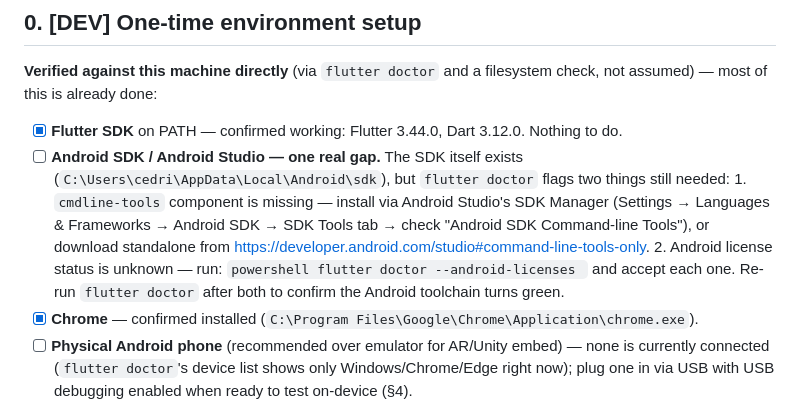
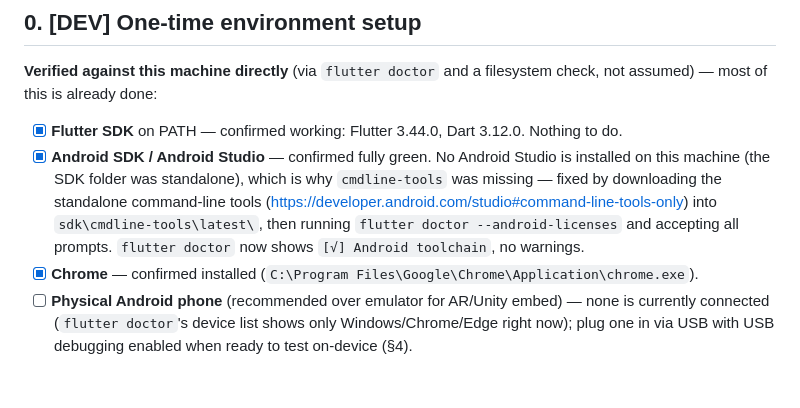
Before and after one commit to cedcedie/ARwebmob, a Markdown page: MANUAL_STEPS.md, the part around the change. Rendered like a GitHub page; blank space fills up the shorter version.

Commit message:
fix(env): install Android SDK cmdline-tools + accept licenses
Real fix, not just documentation -- this machine had no Android Studio
installed, so cmdline-tools never existed to install licenses from.
Downloaded the standalone command-line tools package into
sdk/cmdline-tools/latest/, then ran flutter doctor --android-licenses
and accepted all prompts. flutter doctor now shows a fully green
Android toolchain with zero warnings. Updated MANUAL_STEPS.md Sec 0 to
reflect the verified, now-complete state.

Co-Authored-By: Claude Sonnet 5 <noreply@anthropic.com>

````diff
--- a/MANUAL_STEPS.md
+++ b/MANUAL_STEPS.md
@@ -28,21 +28,14 @@ filesystem check, not assumed) — most of this is already done:
 
 - [x] **Flutter SDK** on PATH — confirmed working: Flutter 3.44.0, Dart
       3.12.0. Nothing to do.
-- [ ] **Android SDK / Android Studio — one real gap.** The SDK itself
-      exists (`C:\Users\cedri\AppData\Local\Android\sdk`), but
-      `flutter doctor` flags two things still needed:
-      1. `cmdline-tools` component is missing — install via Android
-         Studio's SDK Manager (Settings → Languages & Frameworks → Android
-         SDK → SDK Tools tab → check "Android SDK Command-line Tools"), or
-         download standalone from
-         <https://developer.android.com/studio#command-line-tools-only>.
-      2. Android license status is unknown — run:
-         ```powershell
-         flutter doctor --android-licenses
-         ```
-         and accept each one.
-      Re-run `flutter doctor` after both to confirm the Android toolchain
-      turns green.
+- [x] **Android SDK / Android Studio** — confirmed fully green. No Android
+      Studio is installed on this machine (the SDK folder was standalone),
+      which is why `cmdline-tools` was missing — fixed by downloading the
+      standalone command-line tools
+      (<https://developer.android.com/studio#command-line-tools-only>) into
+      `sdk\cmdline-tools\latest\`, then running
+      `flutter doctor --android-licenses` and accepting all prompts.
+      `flutter doctor` now shows `[√] Android toolchain`, no warnings.
 - [x] **Chrome** — confirmed installed
       (`C:\Program Files\Google\Chrome\Application\chrome.exe`).
 - [ ] **Physical Android phone** (recommended over emulator for AR/Unity
````
